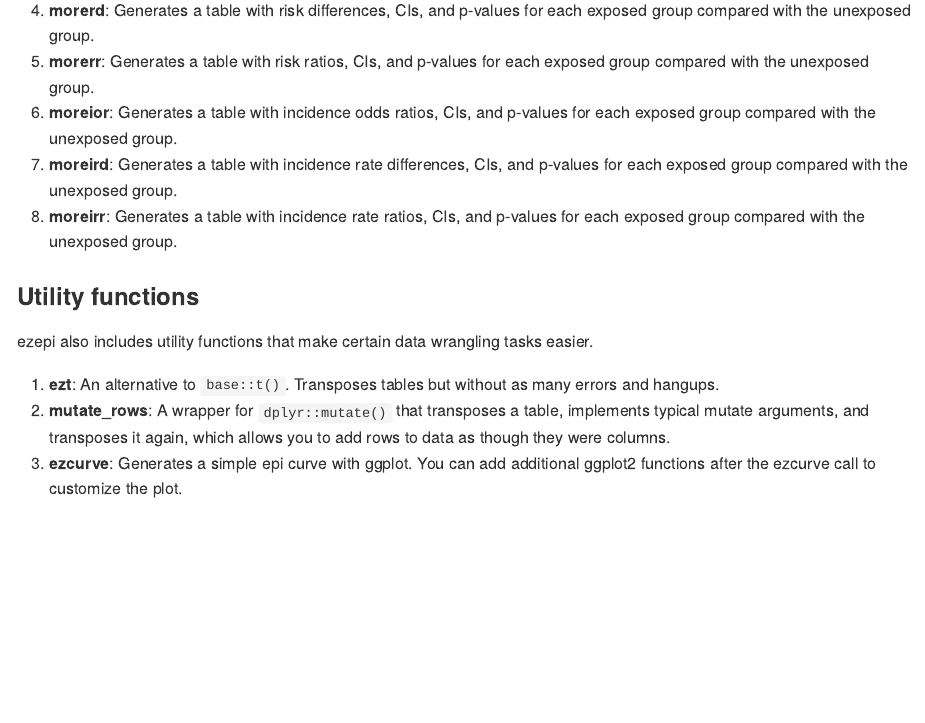
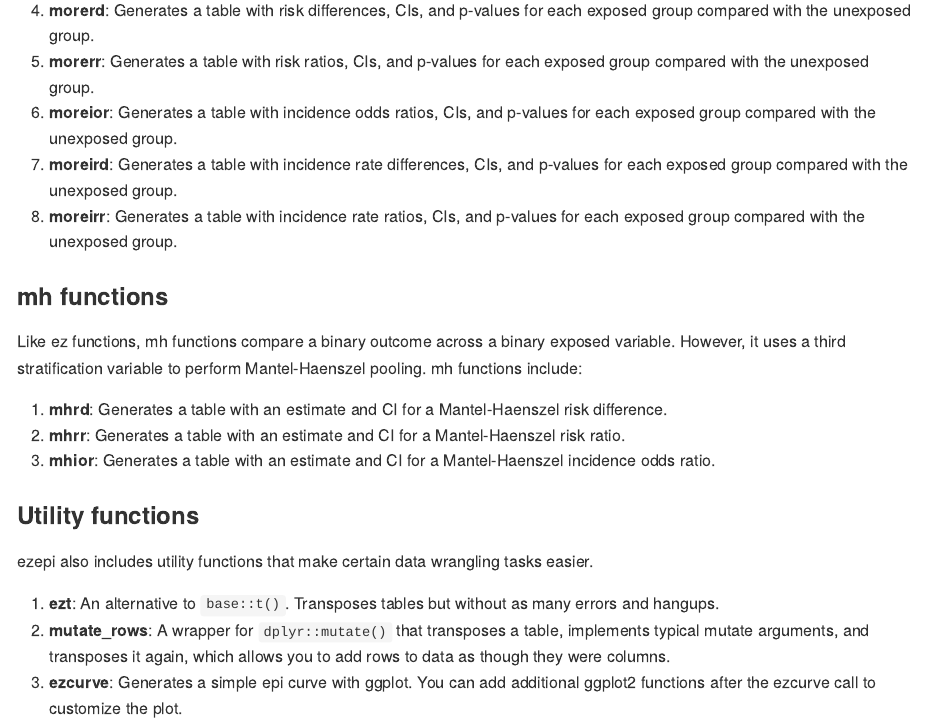
Before and after one commit to alectries/ezepi, an R Markdown document (README.Rmd): the page in a window 1100 px wide, from 1840 px down. The pictures show the output file README.md that the author committed with the source, drawn offline in the style of GitHub.

Commit message:
Add Mantel-Haenszel function descriptions.

```diff
--- a/README.Rmd
+++ b/README.Rmd
@@ -82,6 +82,14 @@ In contrast to ez functions, more functions are used to compare a binary outcome
 7. **moreird**: Generates a table with incidence rate differences, CIs, and p-values for each exposed group compared with the unexposed group.
 8. **moreirr**: Generates a table with incidence rate ratios, CIs, and p-values for each exposed group compared with the unexposed group.
 
+### mh functions
+
+Like ez functions, mh functions compare a binary outcome across a binary exposed variable. However, it uses a third stratification variable to perform Mantel-Haenszel pooling. mh functions include:
+
+1. **mhrd**: Generates a table with an estimate and CI for a Mantel-Haenszel risk difference.
+2. **mhrr**: Generates a table with an estimate and CI for a Mantel-Haenszel risk ratio.
+3. **mhior**: Generates a table with an estimate and CI for a Mantel-Haenszel incidence odds ratio.
+
 ### Utility functions
 
 ezepi also includes utility functions that make certain data wrangling tasks easier.
```
Also changed, not shown: README.md.
